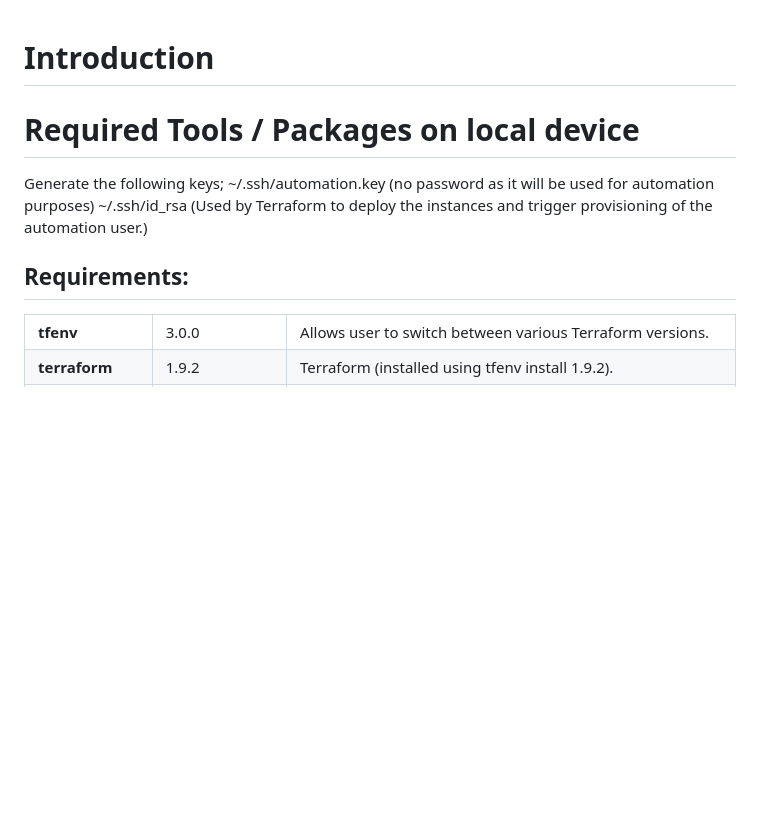
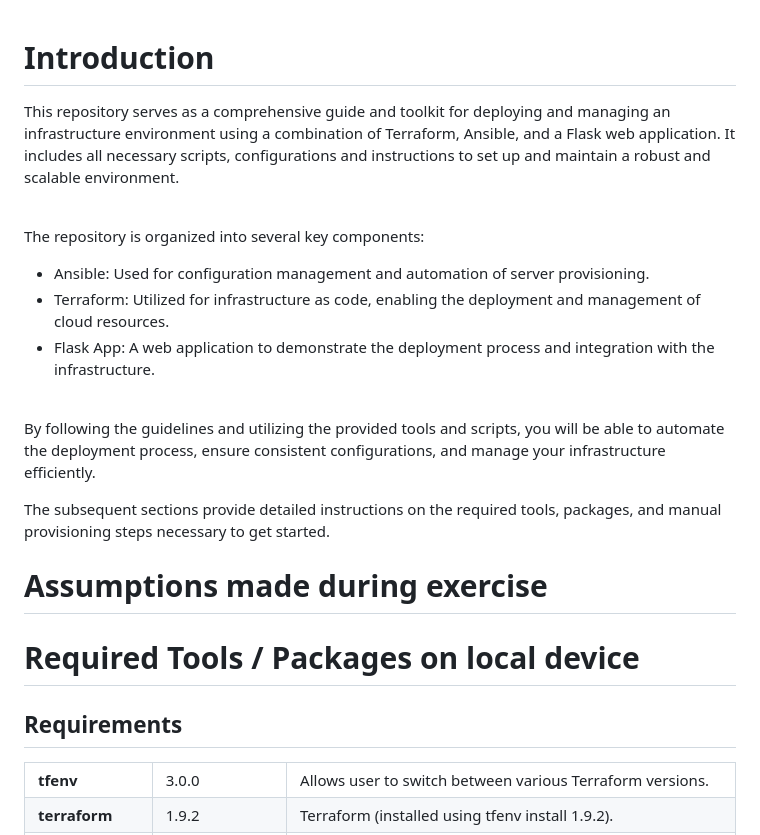
Before and after one commit to ColinWalker98/nato, a Markdown page: README.md, the part around the change printed below. Drawn GitHub-style; blank space fills up the shorter version.

Commit message:
Added instructions for initial setup

```diff
--- a/README.md
+++ b/README.md
@@ -1,12 +1,23 @@
 # Introduction
+This repository serves as a comprehensive guide and toolkit for deploying and managing an infrastructure environment using
+a combination of Terraform, Ansible, and a Flask web application. It includes all necessary scripts, configurations
+and instructions to set up and maintain a robust and scalable environment. <br/><br/>
+
+The repository is organized into several key components:
+- Ansible: Used for configuration management and automation of server provisioning.
+- Terraform: Utilized for infrastructure as code, enabling the deployment and management of cloud resources.
+- Flask App: A web application to demonstrate the deployment process and integration with the infrastructure. <br/><br/>
+
+By following the guidelines and utilizing the provided tools and scripts, you will be able to automate the deployment process,
+ensure consistent configurations, and manage your infrastructure efficiently. <br/>
+
+The subsequent sections provide detailed instructions on the required tools, packages, and manual provisioning steps necessary to get started.
+
+# Assumptions made during exercise
+
 
 # Required Tools / Packages on local device
-
-Generate the following keys;
-~/.ssh/automation.key (no password as it will be used for automation purposes)
-~/.ssh/id_rsa (Used by Terraform to deploy the instances and trigger provisioning of the automation user.)
-
-## Requirements:
+## Requirements
 <table>
   <tr>
     <td><strong>tfenv</strong></td>
```
Also changed, not shown: other parts of README.md (+68 -6 lines).
